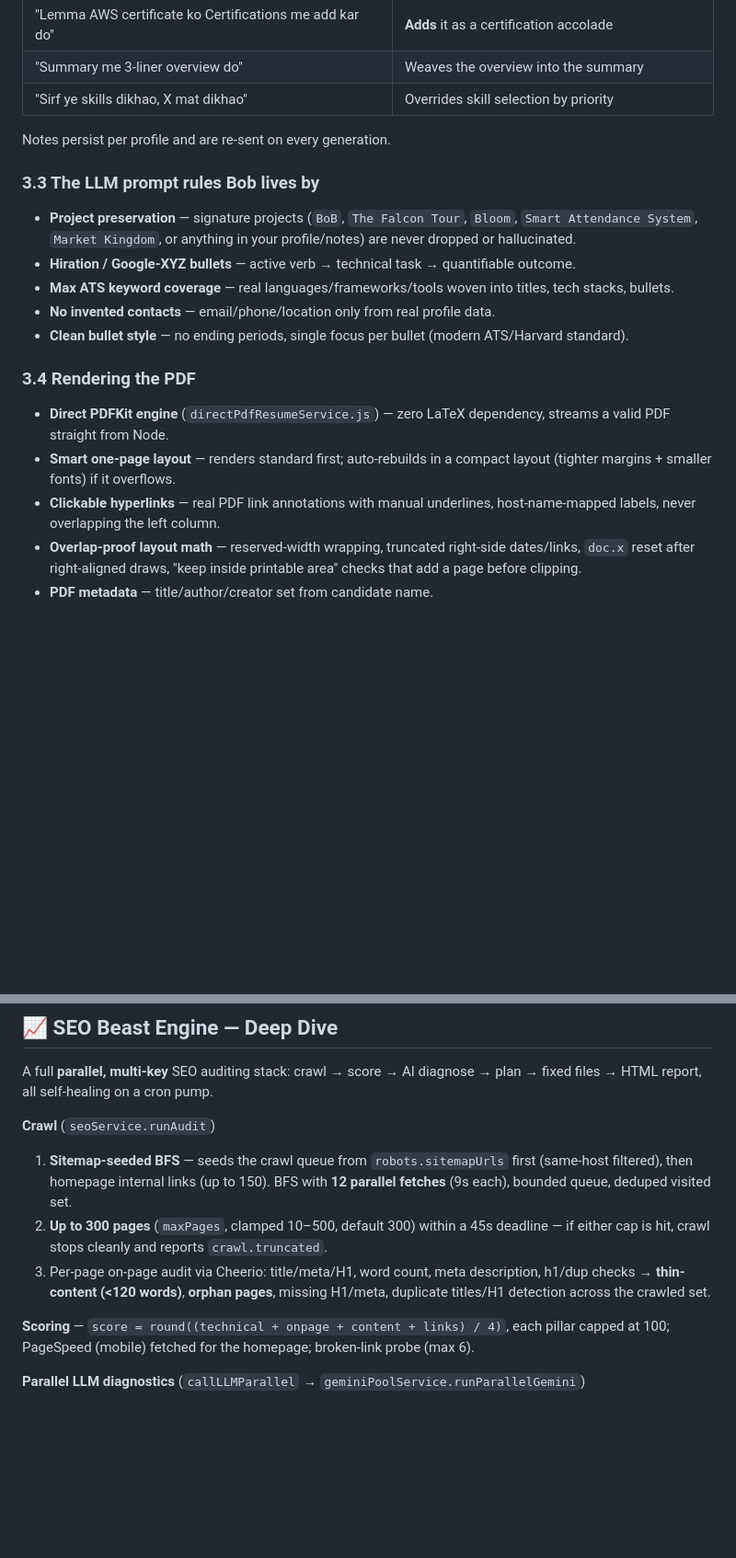
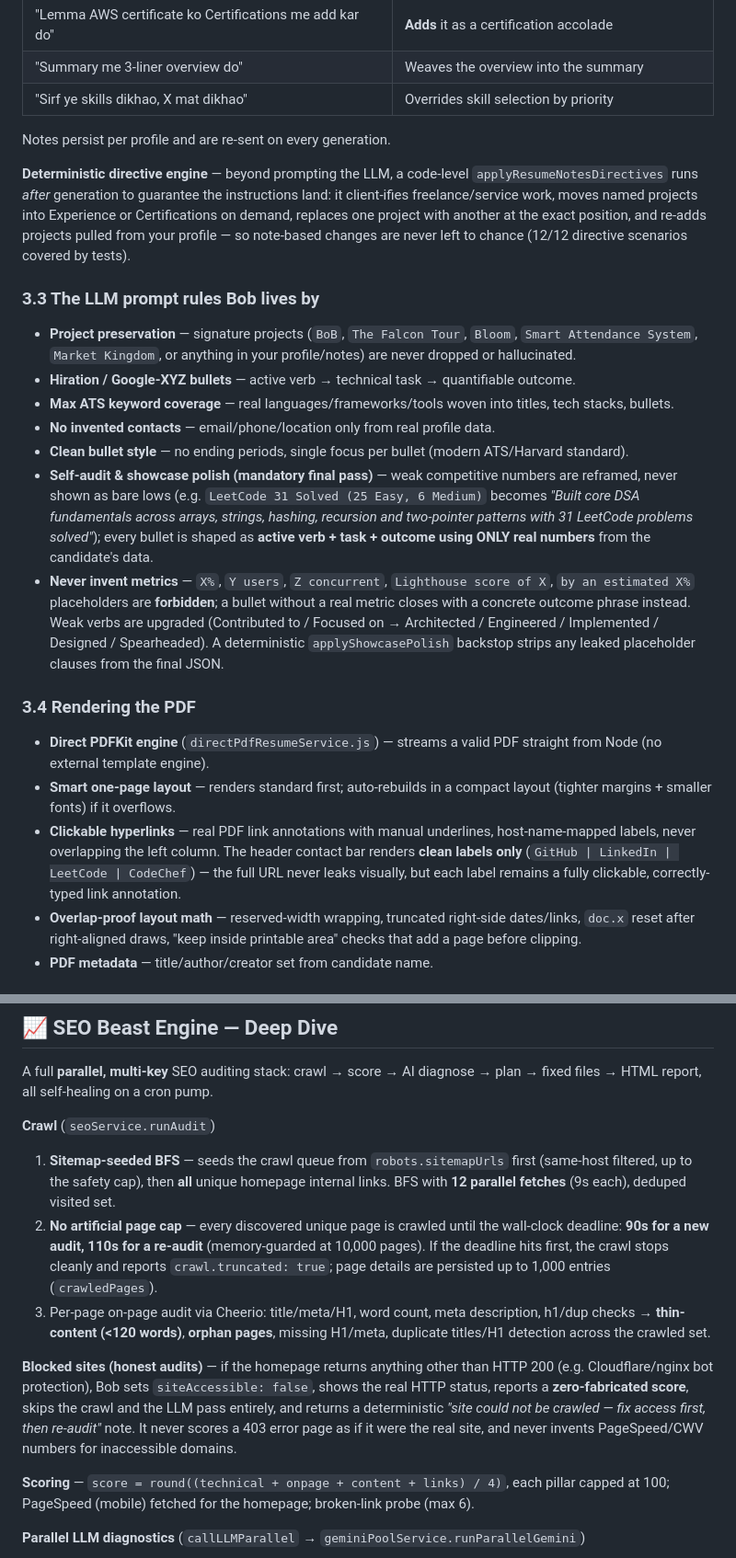
Before and after one commit to nikhilrawat2005/BoB, a Markdown page: README.md, 2 parts joined by grey strips. Shown at 92% size. Rendered like a GitHub page; blank space fills up the shorter version.

Commit message:
docs: refresh README — remove LaTeX wording, document cap-free SEO crawl + honest audits + resume directive engine & showcase polish

```diff
--- a/README.md
+++ b/README.md
@@ -318,17 +318,21 @@ A per-profile **free-text notes box** treated as the highest-priority instructio
 
 Notes persist per profile and are re-sent on every generation.
 
+**Deterministic directive engine** — beyond prompting the LLM, a code-level `applyResumeNotesDirectives` runs *after* generation to guarantee the instructions land: it client-ifies freelance/service work, moves named projects into Experience or Certifications on demand, replaces one project with another at the exact position, and re-adds projects pulled from your profile — so note-based changes are never left to chance (12/12 directive scenarios covered by tests).
+
 ### 3.3 The LLM prompt rules Bob lives by
 - **Project preservation** — signature projects (`BoB`, `The Falcon Tour`, `Bloom`, `Smart Attendance System`, `Market Kingdom`, or anything in your profile/notes) are never dropped or hallucinated.
 - **Hiration / Google-XYZ bullets** — active verb → technical task → quantifiable outcome.
 - **Max ATS keyword coverage** — real languages/frameworks/tools woven into titles, tech stacks, bullets.
 - **No invented contacts** — email/phone/location only from real profile data.
 - **Clean bullet style** — no ending periods, single focus per bullet (modern ATS/Harvard standard).
+- **Self-audit & showcase polish (mandatory final pass)** — weak competitive numbers are reframed, never shown as bare lows (e.g. `LeetCode 31 Solved (25 Easy, 6 Medium)` becomes *"Built core DSA fundamentals across arrays, strings, hashing, recursion and two-pointer patterns with 31 LeetCode problems solved"*); every bullet is shaped as **active verb + task + outcome using ONLY real numbers** from the candidate's data.
+- **Never invent metrics** — `X%`, `Y users`, `Z concurrent`, `Lighthouse score of X`, `by an estimated X%` placeholders are **forbidden**; a bullet without a real metric closes with a concrete outcome phrase instead. Weak verbs are upgraded (Contributed to / Focused on → Architected / Engineered / Implemented / Designed / Spearheaded). A deterministic `applyShowcasePolish` backstop strips any leaked placeholder clauses from the final JSON.
 
 ### 3.4 Rendering the PDF
-- **Direct PDFKit engine** (`directPdfResumeService.js`) — zero LaTeX dependency, streams a valid PDF straight from Node.
+- **Direct PDFKit engine** (`directPdfResumeService.js`) — streams a valid PDF straight from Node (no external template engine).
 - **Smart one-page layout** — renders standard first; auto-rebuilds in a compact layout (tighter margins + smaller fonts) if it overflows.
-- **Clickable hyperlinks** — real PDF link annotations with manual underlines, host-name-mapped labels, never overlapping the left column.
+- **Clickable hyperlinks** — real PDF link annotations with manual underlines, host-name-mapped labels, never overlapping the left column. The header contact bar renders **clean labels only** (`GitHub | LinkedIn | LeetCode | CodeChef`) — the full URL never leaks visually, but each label remains a fully clickable, correctly-typed link annotation.
 - **Overlap-proof layout math** — reserved-width wrapping, truncated right-side dates/links, `doc.x` reset after right-aligned draws, "keep inside printable area" checks that add a page before clipping.
 - **PDF metadata** — title/author/creator set from candidate name.
 
@@ -403,9 +407,11 @@ flowchart LR
 A full **parallel, multi-key** SEO auditing stack: crawl → score → AI diagnose → plan → fixed files → HTML report, all self-healing on a cron pump.
 
 **Crawl** (`seoService.runAudit`)
-1. **Sitemap-seeded BFS** — seeds the crawl queue from `robots.sitemapUrls` first (same-host filtered), then homepage internal links (up to 150). BFS with **12 parallel fetches** (9s each), bounded queue, deduped visited set.
-2. **Up to 300 pages** (`maxPages`, clamped 10–500, default 300) within a 45s deadline — if either cap is hit, crawl stops cleanly and reports `crawl.truncated`.
+1. **Sitemap-seeded BFS** — seeds the crawl queue from `robots.sitemapUrls` first (same-host filtered, up to the safety cap), then **all** unique homepage internal links. BFS with **12 parallel fetches** (9s each), deduped visited set.
+2. **No artificial page cap** — every discovered unique page is crawled until the wall-clock deadline: **90s for a new audit, 110s for a re-audit** (memory-guarded at 10,000 pages). If the deadline hits first, the crawl stops cleanly and reports `crawl.truncated: true`; page details are persisted up to 1,000 entries (`crawledPages`).
 3. Per-page on-page audit via Cheerio: title/meta/H1, word count, meta description, h1/dup checks → **thin-content (<120 words)**, **orphan pages**, missing H1/meta, duplicate titles/H1 detection across the crawled set.
+
+**Blocked sites (honest audits)** — if the homepage returns anything other than HTTP 200 (e.g. Cloudflare/nginx bot protection), Bob sets `siteAccessible: false`, shows the real HTTP status, reports a **zero-fabricated score**, skips the crawl and the LLM pass entirely, and returns a deterministic *"site could not be crawled — fix access first, then re-audit"* note. It never scores a 403 error page as if it were the real site, and never invents PageSpeed/CWV numbers for inaccessible domains.
 
 **Scoring** — `score = round((technical + onpage + content + links) / 4)`, each pillar capped at 100; PageSpeed (mobile) fetched for the homepage; broken-link probe (max 6).
 
```
Also changed, not shown: other parts of README.md (+5 -5 lines).
